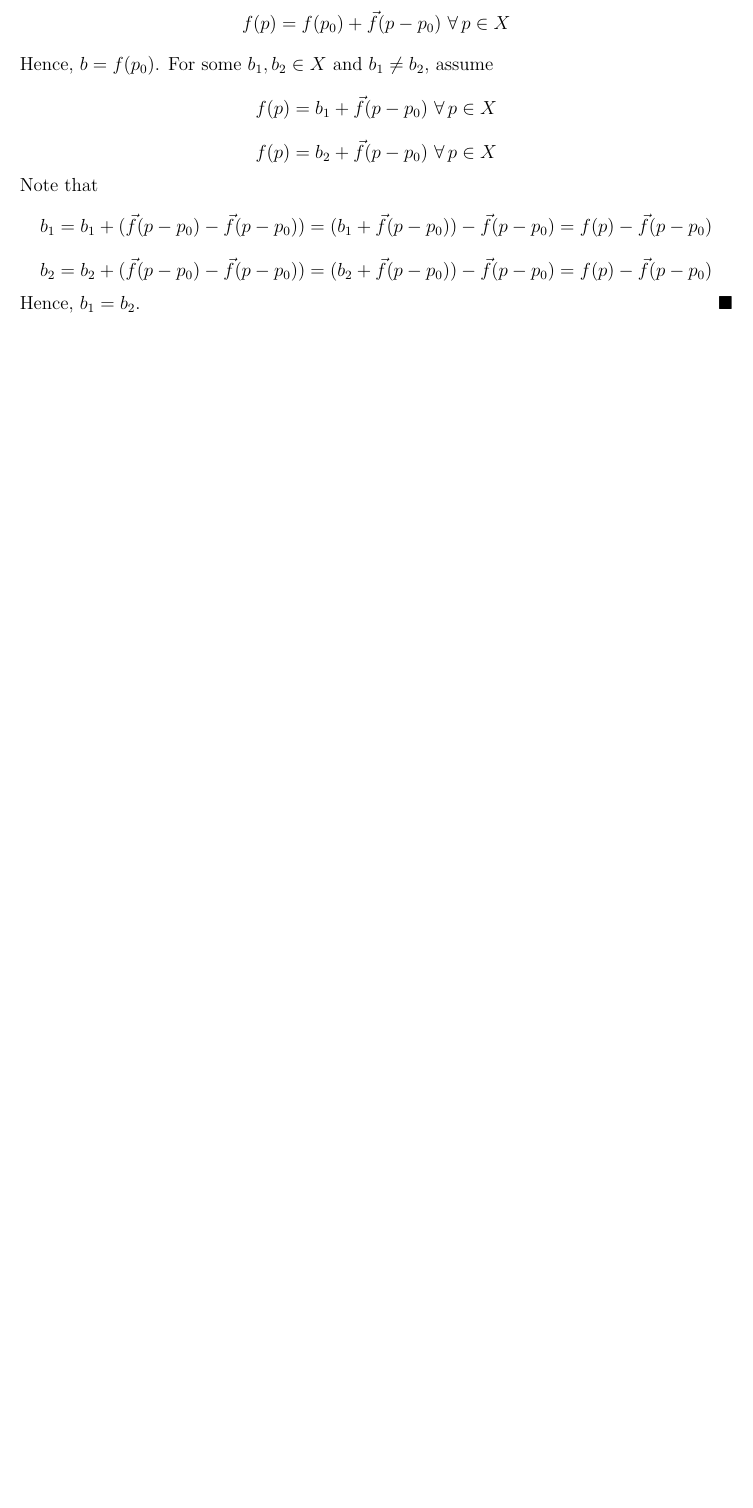
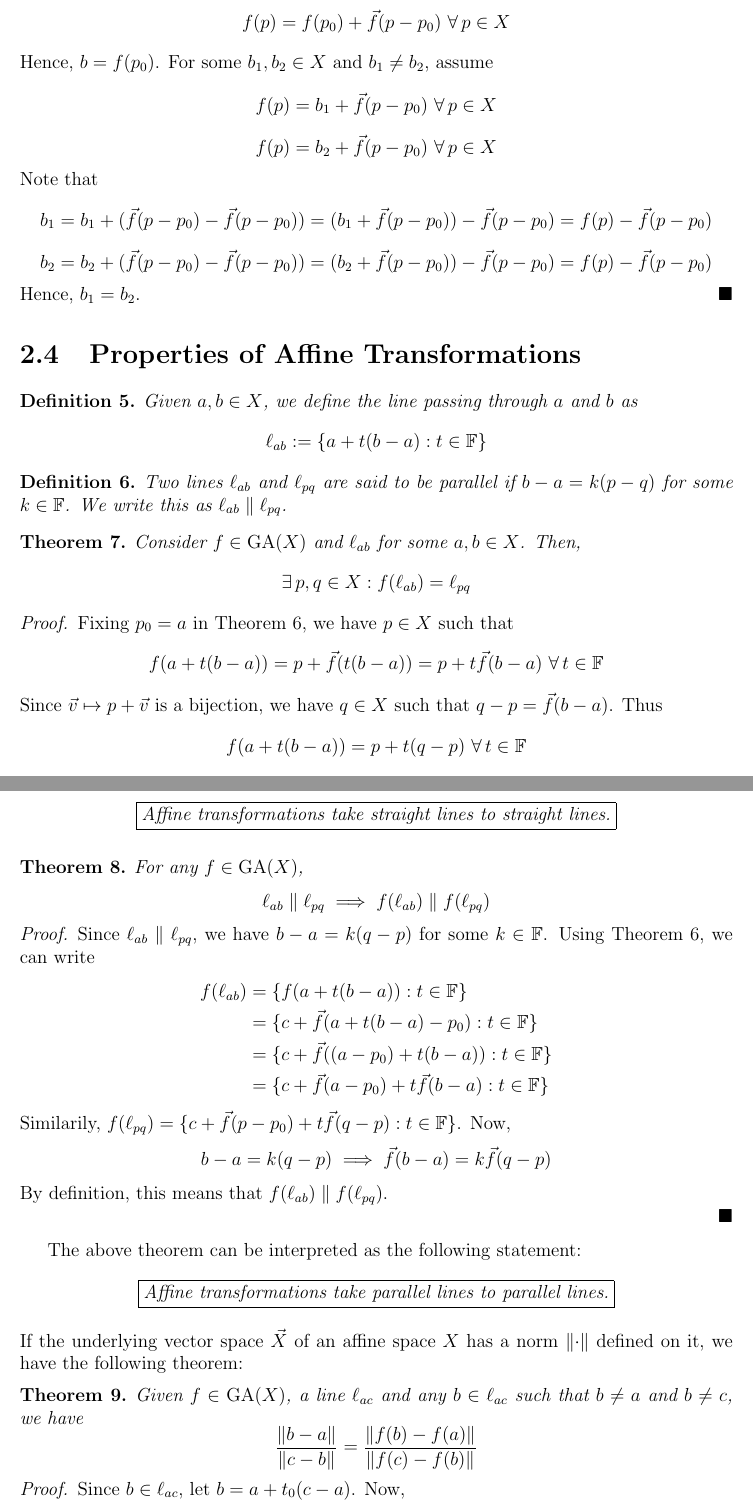
Before and after one commit to CodingSaroj/ProjGeoSummer2025, a LaTeX thesis (Saroj/notes/main.tex, which reads Saroj/notes/chapters/affine.tex): part of page 15 of 16 before the commit and two parts of pages 15 and 16 of 18 after it, the two joined at a grey line, cut so that both start at the same text, the shorter picture padded with empty space. Compiled offline with pdfLaTeX.

Commit message:
Added properties of affine transformations.

```diff
--- a/Saroj/notes/chapters/affine.tex
+++ b/Saroj/notes/chapters/affine.tex
@@ -90,3 +90,86 @@ $(c_1,\dots,c_n)$ in that frame.
     Hence, $b_1=b_2$.
 \end{proof}
 
+\section{Properties of Affine Transformations}
+
+\begin{definition}
+    Given $a,b \in X$, we define the line passing through $a$ and $b$ as
+    \[ \ell_{ab}:=\{a+t(b-a): t\in\mathbb{F}\} \]
+\end{definition}
+
+\begin{definition}
+    Two lines $\ell_{ab}$ and $\ell_{pq}$ are said to be parallel if
+    $b-a=k(p-q)$ for some $k\in\mathbb{F}$. We write this
+    as $\ell_{ab}\parallel\ell_{pq}$.
+\end{definition}
+
+\begin{theorem}
+    Consider $f\in\GA(X)$ and $\ell_{ab}$ for some $a,b \in X$. Then,
+    \[ \exists\,p,q \in X: f(\ell_{ab})=\ell_{pq} \]
+\end{theorem}
+
+\begin{proof}
+    Fixing $p_0=a$ in Theorem \ref{thm:aff_lin_rep}, we have $p \in X$ such that
+    \[ f(a+t(b-a))=p+\vec{f}(t(b-a))=p+t\vec{f}(b-a)\ \forall\,t\in\mathbb{F} \]
+    Since $\vec{v} \mapsto p+\vec{v}$ is a bijection, we have $q \in X$ such that
+    $q-p=\vec{f}(b-a)$. Thus
+    \[ f(a+t(b-a))=p+t(q-p)\ \forall\,t\in\mathbb{F} \]
+    i.e. $f(\ell_{ab})=\ell_{pq}$.
+\end{proof}
+
+The above theorem can be interpreted as the following statement:
+\vspace{1ex}
+
+\begin{center}
+    \fbox{\emph{Affine transformations take straight lines to straight lines.}}
+\end{center}
+\vspace{1ex}
+
+\begin{theorem}
+    For any $f\in\GA(X)$,
+    \[ \ell_{ab} \parallel \ell_{pq} \implies f(\ell_{ab}) \parallel f(\ell_{pq}) \]
+\end{theorem}
+
+\begin{proof}
+    Since $\ell_{ab}\parallel\ell_{pq}$, we have $b-a=k(q-p)$ for some
+    $k\in\mathbb{F}$. Using Theorem \ref{thm:aff_lin_rep}, we can write
+    \begin{align*}
+        f(\ell_{ab}) &= \{f(a + t(b-a)): t\in\mathbb{F}\} \\
+                     &= \{c + \vec{f}(a + t(b-a) - p_0): t\in\mathbb{F}\} \\
+                     &= \{c + \vec{f}((a-p_0)+t(b-a)): t\in\mathbb{F}\} \\
+                     &= \{c + \vec{f}(a-p_0) + t\vec{f}(b-a): t\in\mathbb{F}\}
+    \end{align*}
+    Similarily,
+    $f(\ell_{pq}) = \{c + \vec{f}(p - p_0) +t\vec{f}(q-p): t\in\mathbb{F}\}$.
+    Now,
+    \begin{align*}
+        b - a = k(q - p) \implies \vec{f}(b-a) = k\vec{f}(q - p)
+    \end{align*}
+    By definition, this means that $f(\ell_{ab}) \parallel f(\ell_{pq})$.
+
+\end{proof}
+
+The above theorem can be interpreted as the following statement:
+\vspace{1ex}
+
+\begin{center}
+    \fbox{\emph{Affine transformations take parallel lines to parallel lines.}}
+\end{center}
+\vspace{1ex}
+
+\noindent
+If the underlying vector space $\vec{X}$ of an affine space $X$ has a norm
+$\norm{\cdot}$ defined on it, we have the following theorem:
+
+\begin{theorem}
+    Given $f\in\GA(X)$, a line $\ell_{ac}$ and any $b\in\ell_{ac}$ such that
+    $b \neq a$ and $b \neq c$, we have
+    \[ \frac{\norm{b-a}}{\norm{c-b}}=\frac{\norm{f(b)-f(a)}}{\norm{f(c)-f(b)}} \]
+\end{theorem}
+
+\begin{proof}
+    Since $b\in\ell_{ac}$, let $b=a+t_0(c-a)$. Now,
+    \begin{align*}
+        \frac{\norm{b-a}}{\norm{c-b}} = \frac{|t_0| \norm{c-a}}{|1-t_0|\norm{c-a}}
+                                      = \left|\frac{t_0}{1-t_0}\right|
+    \end{align*}
--- a/Saroj/notes/main.tex
+++ b/Saroj/notes/main.tex
@@ -28,6 +28,7 @@
 \newcommand\SO[2]{\tgrp{SO}{#1}{#2}}
 \newcommand\AffF[2]{\mathbb{A}^{#1}(\mathbb{#2})}
 \newcommand\Aff[1]{\mathbb{A}^{#1}}
+\newcommand\norm[1]{\left\lVert{#1}\right\rVert}
 \renewcommand\qedsymbol{$\blacksquare$}
 
 \DeclareMathOperator{\A}{A}
```
Also changed, not shown: Saroj/notes/main.pdf, Saroj/notes/chapters/affine.tex (26 more changed lines), 1 other file.
